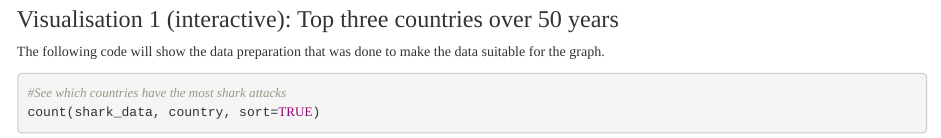
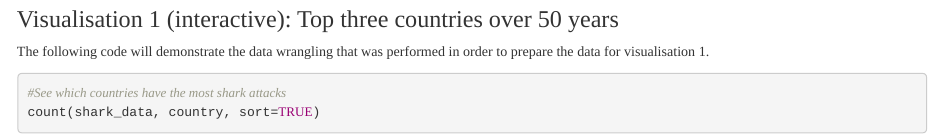
Before and after one commit to maisiehall/psy6422_data_project, an R Markdown document (index.Rmd): the page in a window 1100 px wide, from 920 px down. Rendered offline with R 4.5, knitr and Pandoc, with nearby package versions; some code elsewhere in the file could not run offline.

Commit message:
Data wrangling intro edits

````diff
--- a/index.Rmd
+++ b/index.Rmd
@@ -64,7 +64,7 @@ shark_data <- shark_data %>%
 knitr::kable(shark_data[1:5, ],)
 ```
 ### Visualisation 1 (interactive): Top three countries over 50 years
-The following code will show the data preparation that was done to make the data suitable for the graph.
+The following code will demonstrate the data wrangling that was performed in order to prepare the data for visualisation 1.
 
 ```{r, variable prep}
 #See which countries have the most shark attacks
````
